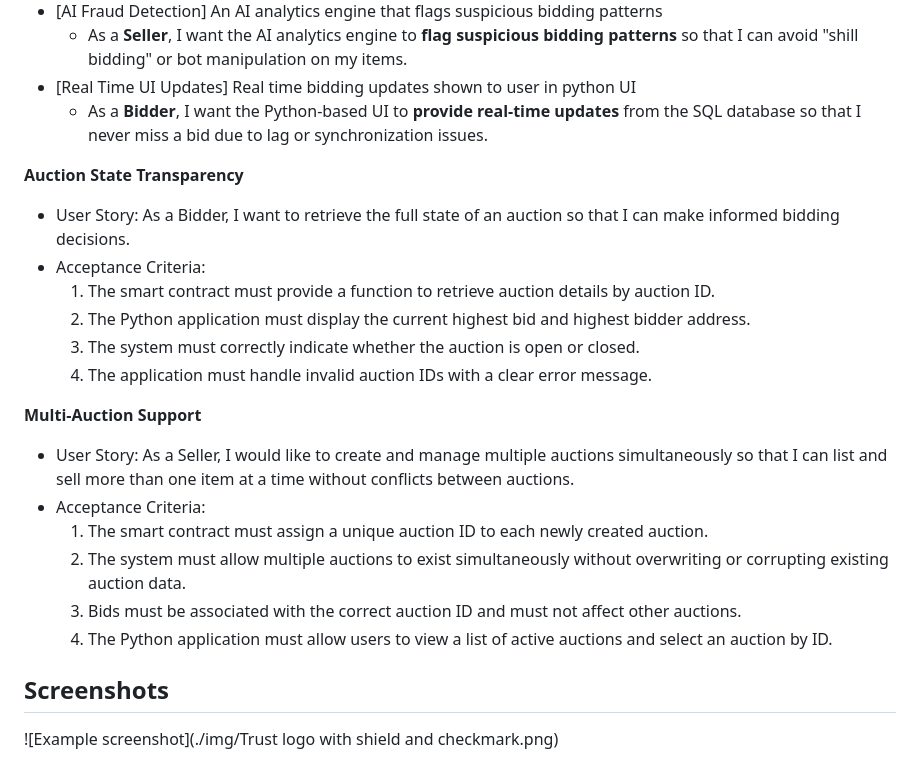
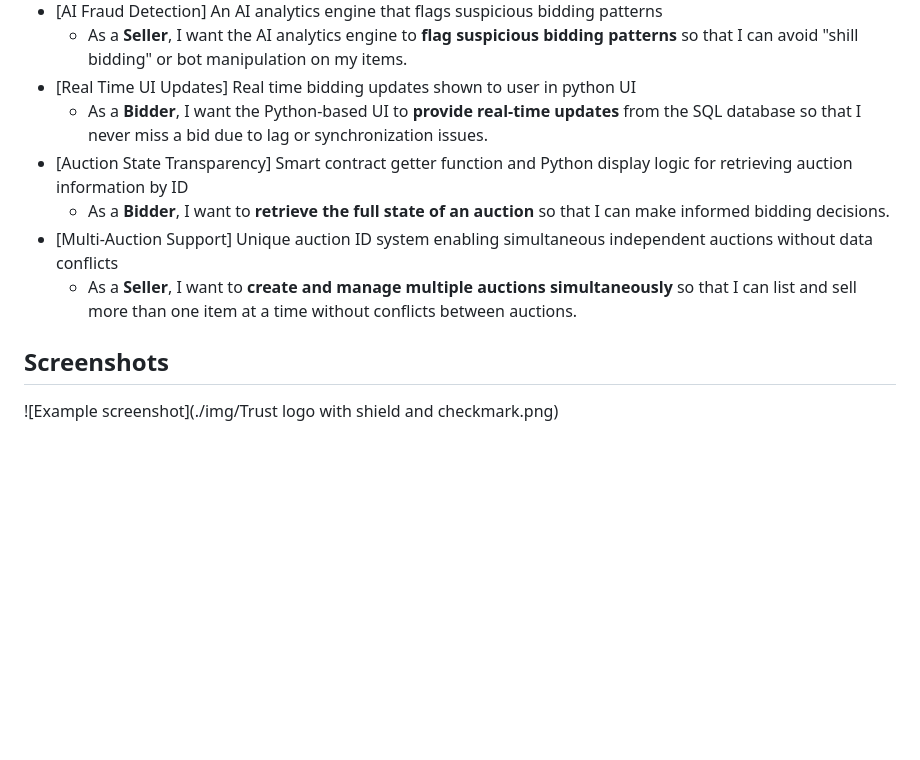
Before and after one commit to jorgemar723/-trust-auction-system, a Markdown page: README.md, the part around the change. Rendered like a GitHub page; blank space fills up the shorter version.

Commit message:
Added features for assignment 4 (fixed)

```diff
--- a/README.md
+++ b/README.md
@@ -44,24 +44,10 @@
 	- As a **Seller**, I want the AI analytics engine to **flag suspicious bidding patterns** so that I can avoid "shill bidding" or bot manipulation on my items.
 - [Real Time UI Updates] Real time bidding updates shown to user in python UI
 	- As a **Bidder**, I want the Python-based UI to **provide real-time updates** from the SQL database so that I never miss a bid due to lag or synchronization issues.
-
-**Auction State Transparency**
-
-  - User Story: As a Bidder, I want to retrieve the full state of an auction so that I can make informed bidding decisions.
-  - Acceptance Criteria:
-    1. The smart contract must provide a function to retrieve auction details by auction ID.
-    2. The Python application must display the current highest bid and highest bidder address.
-    3. The system must correctly indicate whether the auction is open or closed.
-    4. The application must handle invalid auction IDs with a clear error message.
-
-**Multi-Auction Support**
-
-  - User Story: As a Seller, I would like to create and manage multiple auctions simultaneously so that I can list and sell more than one item at a time without conflicts between auctions.
-  - Acceptance Criteria:
-    1. The smart contract must assign a unique auction ID to each newly created auction.
-    2. The system must allow multiple auctions to exist simultaneously without overwriting or corrupting existing auction data.
-    3. Bids must be associated with the correct auction ID and must not affect other auctions.
-    4. The Python application must allow users to view a list of active auctions and select an auction by ID.
+- [Auction State Transparency] Smart contract getter function and Python display logic for retrieving auction information by ID
+	- As a **Bidder**, I want to **retrieve the full state of an auction** so that I can make informed bidding decisions.
+- [Multi-Auction Support] Unique auction ID system enabling simultaneous independent auctions without data conflicts
+	- As a **Seller**, I want to **create and manage multiple auctions simultaneously** so that I can list and sell more than one item at a time without conflicts between auctions.
 
 
 ## Screenshots
```
